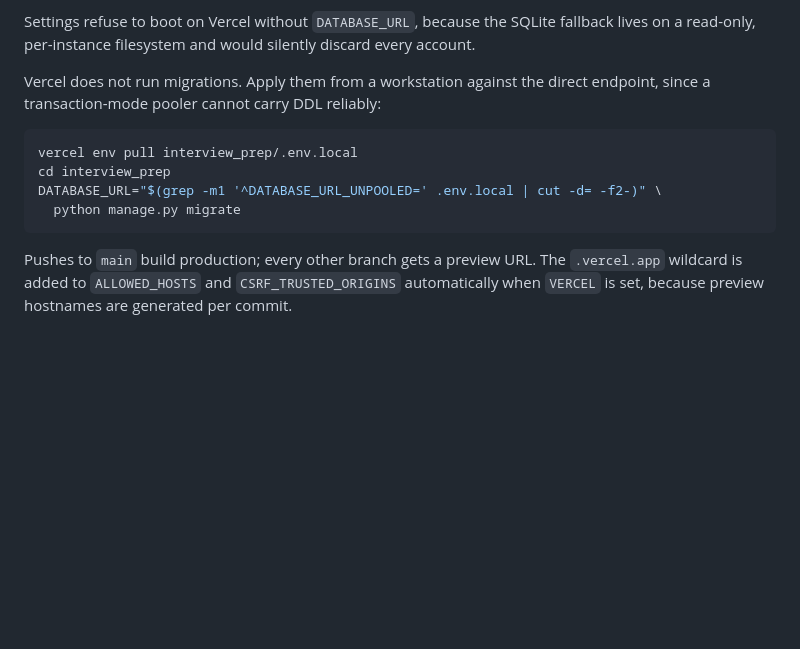
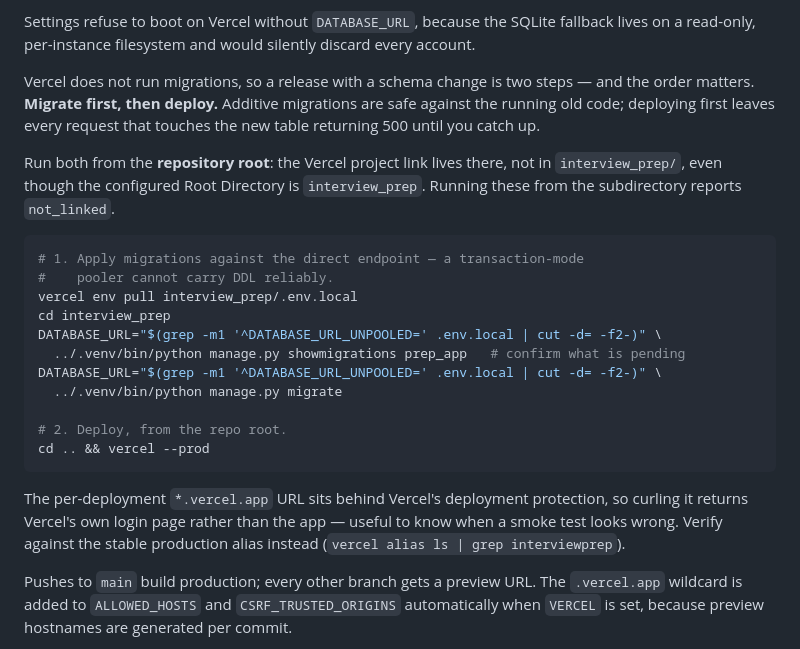
Before and after one commit to ChiFungHillmanChan/interview_prep_proj, a Markdown page: README.md, the part around the change. Drawn GitHub-style; blank space fills up the shorter version.

````diff
--- a/README.md
+++ b/README.md
@@ -204,15 +204,33 @@ Settings refuse to boot on Vercel without `DATABASE_URL`, because the SQLite
 fallback lives on a read-only, per-instance filesystem and would silently
 discard every account.
 
-Vercel does not run migrations. Apply them from a workstation against the
-direct endpoint, since a transaction-mode pooler cannot carry DDL reliably:
+Vercel does not run migrations, so a release with a schema change is two
+steps — and the order matters. **Migrate first, then deploy.** Additive
+migrations are safe against the running old code; deploying first leaves every
+request that touches the new table returning 500 until you catch up.
+
+Run both from the **repository root**: the Vercel project link lives there, not
+in `interview_prep/`, even though the configured Root Directory is
+`interview_prep`. Running these from the subdirectory reports `not_linked`.
 
 ```bash
+# 1. Apply migrations against the direct endpoint — a transaction-mode
+#    pooler cannot carry DDL reliably.
 vercel env pull interview_prep/.env.local
 cd interview_prep
 DATABASE_URL="$(grep -m1 '^DATABASE_URL_UNPOOLED=' .env.local | cut -d= -f2-)" \
-  python manage.py migrate
+  ../.venv/bin/python manage.py showmigrations prep_app   # confirm what is pending
+DATABASE_URL="$(grep -m1 '^DATABASE_URL_UNPOOLED=' .env.local | cut -d= -f2-)" \
+  ../.venv/bin/python manage.py migrate
+
+# 2. Deploy, from the repo root.
+cd .. && vercel --prod
 ```
+
+The per-deployment `*.vercel.app` URL sits behind Vercel's deployment
+protection, so curling it returns Vercel's own login page rather than the app —
+useful to know when a smoke test looks wrong. Verify against the stable
+production alias instead (`vercel alias ls | grep interviewprep`).
 
 Pushes to `main` build production; every other branch gets a preview URL. The
 `.vercel.app` wildcard is added to `ALLOWED_HOSTS` and `CSRF_TRUSTED_ORIGINS`
````
Also changed, not shown: CLAUDE.md (+15 -0 lines).
